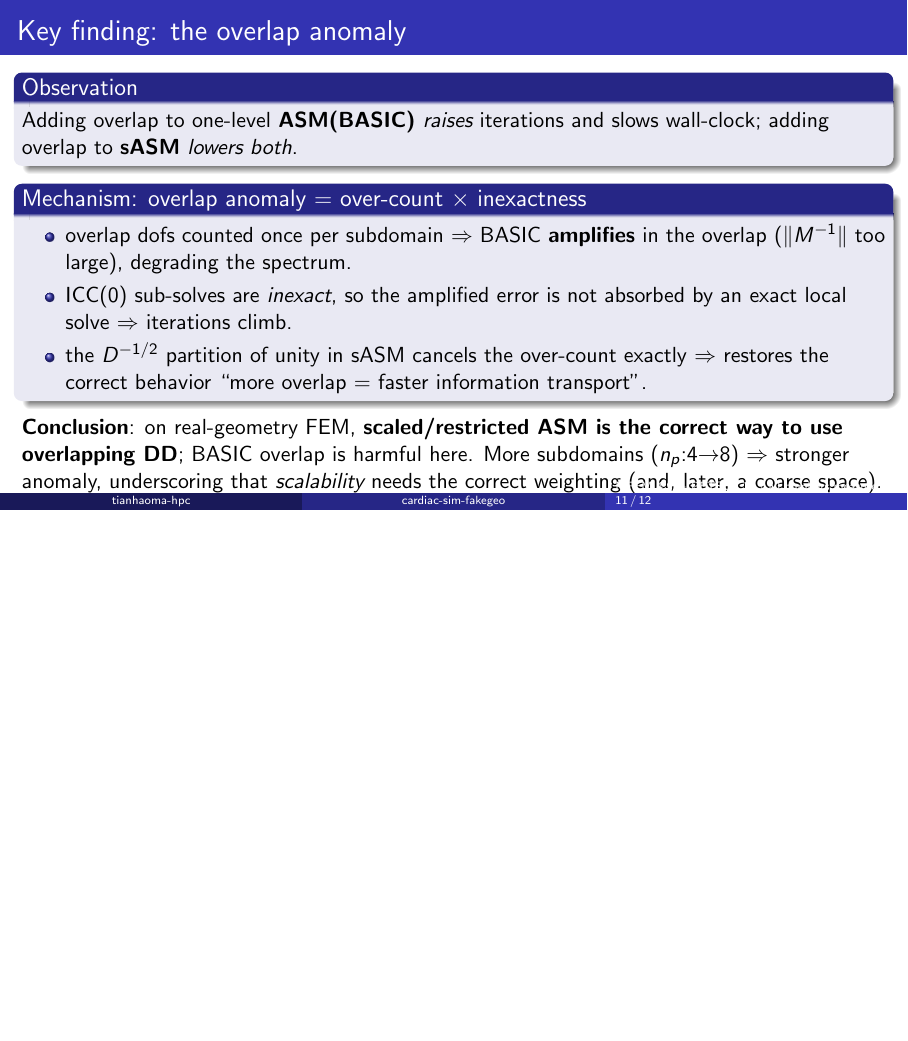
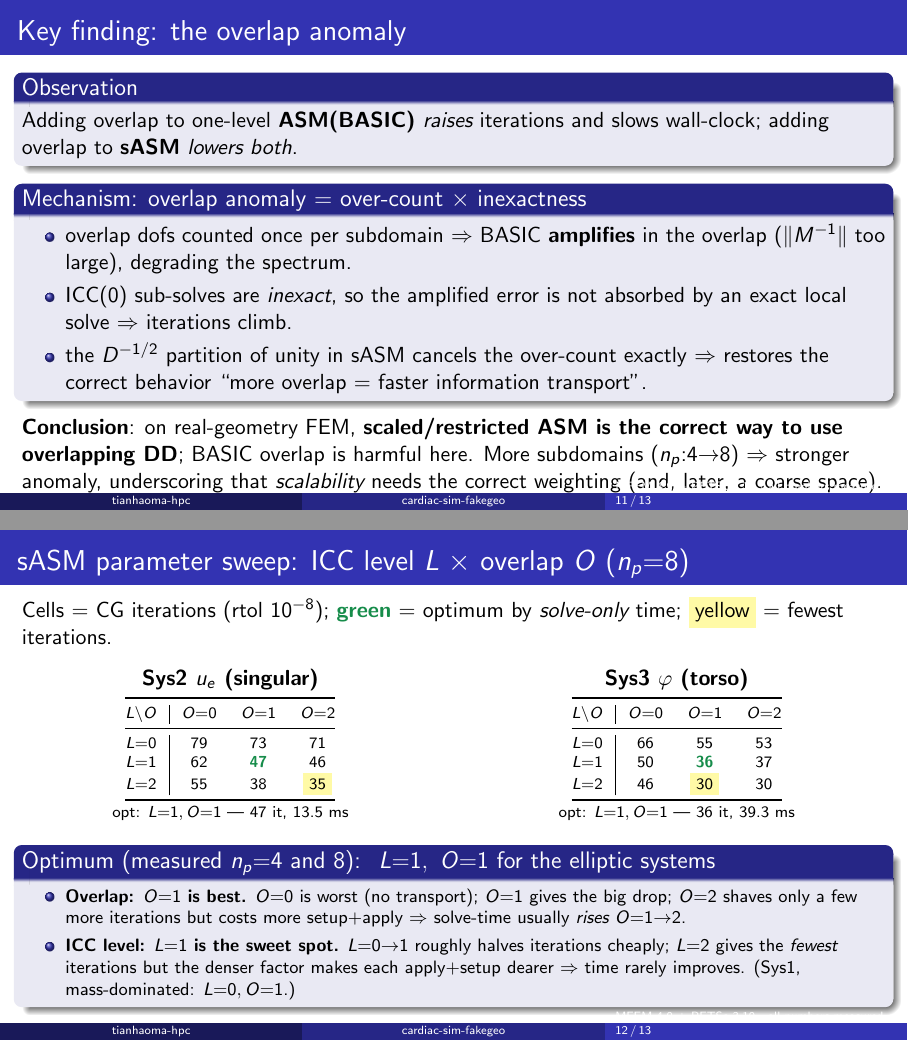
Before and after one commit to tianhaomahpc-ops/cg-asm-icc-research, LaTeX slides (asm_bug_demo/cardiac/slides_sim_fakegeo_en.tex): page 11 of 12 before the commit and pages 11 and 12 of 13 after it, the two joined at a grey line, the shorter picture padded with empty space. Compiled offline with pdfLaTeX.

Commit message:
slides(en): add sASM ICC-level x overlap sweep slide (optimum L=1,O=1)
New slide: 3x3 iteration grids for Sys2 and Sys3 (np=8) with the solve-only
time optimum (green) and fewest-iteration cell (yellow) marked, plus the
conclusion -- O=1 is the best overlap (O=2 marginal, costs more), L=1 the ICC
sweet spot (L=2 fewest iters but denser factor is dearer), so L=1,O=1 for the
elliptic systems. Deck now 13 slides; rendered/verified.

Co-Authored-By: Claude Opus 4.8 <noreply@anthropic.com>
Claude-Session: https://claude.ai/code/session_01Td7PJYykjvwsdg1NW8u8VH

```diff
--- a/asm_bug_demo/cardiac/slides_sim_fakegeo_en.tex
+++ b/asm_bug_demo/cardiac/slides_sim_fakegeo_en.tex
@@ -244,6 +244,49 @@ Adding overlap to one-level \textbf{ASM(BASIC)} \emph{raises} iterations and slo
 \textbf{Conclusion}: on real-geometry FEM, \textbf{scaled/restricted ASM is the correct way to use overlapping DD}; BASIC overlap is harmful here. More subdomains ($n_p{:}4{\to}8$) $\Rightarrow$ stronger anomaly, underscoring that \emph{scalability} needs the correct weighting (and, later, a coarse space).
 \end{frame}
 
+\begin{frame}{sASM parameter sweep: ICC level $L$ $\times$ overlap $O$ ($n_p{=}8$)}
+Cells $=$ CG iterations (rtol $10^{-8}$); \textbf{\textcolor{good}{green}} $=$ optimum by \emph{solve-only} time; \colorbox{yellow!35}{yellow} $=$ fewest iterations.
+\vspace{0.3em}
+\begin{columns}[T]
+\begin{column}{0.5\textwidth}\centering
+\textbf{Sys2 $u_e$ (singular)}\\[0.2em]
+\scriptsize
+\begin{tabular}{@{}c|ccc@{}}
+\toprule
+$L\backslash O$ & $O{=}0$ & $O{=}1$ & $O{=}2$ \\
+\midrule
+$L{=}0$ & 79 & 73 & 71 \\
+$L{=}1$ & 62 & \textbf{\textcolor{good}{47}} & 46 \\
+$L{=}2$ & 55 & 38 & \colorbox{yellow!35}{35} \\
+\bottomrule
+\end{tabular}\\[0.2em]
+{\scriptsize opt: $L{=}1,O{=}1$ --- 47 it, 13.5 ms}
+\end{column}
+\begin{column}{0.5\textwidth}\centering
+\textbf{Sys3 $\varphi$ (torso)}\\[0.2em]
+\scriptsize
+\begin{tabular}{@{}c|ccc@{}}
+\toprule
+$L\backslash O$ & $O{=}0$ & $O{=}1$ & $O{=}2$ \\
+\midrule
+$L{=}0$ & 66 & 55 & 53 \\
+$L{=}1$ & 50 & \textbf{\textcolor{good}{36}} & 37 \\
+$L{=}2$ & 46 & \colorbox{yellow!35}{30} & 30 \\
+\bottomrule
+\end{tabular}\\[0.2em]
+{\scriptsize opt: $L{=}1,O{=}1$ --- 36 it, 39.3 ms}
+\end{column}
+\end{columns}
+\vspace{0.4em}
+\begin{block}{Optimum (measured $n_p{=}4$ and $8$): \ $L{=}1,\ O{=}1$ for the elliptic systems}
+\footnotesize
+\begin{itemize}\itemsep1pt
+\item \textbf{Overlap: $O{=}1$ is best.} $O{=}0$ is worst (no transport); $O{=}1$ gives the big drop; $O{=}2$ shaves only a few more iterations but costs more setup$+$apply $\Rightarrow$ solve-time usually \emph{rises} $O{=}1{\to}2$.
+\item \textbf{ICC level: $L{=}1$ is the sweet spot.} $L{=}0{\to}1$ roughly halves iterations cheaply; $L{=}2$ gives the \emph{fewest} iterations but the denser factor makes each apply$+$setup dearer $\Rightarrow$ time rarely improves. (Sys1, mass-dominated: $L{=}0,O{=}1$.)
+\end{itemize}
+\end{block}
+\end{frame}
+
 \begin{frame}{Summary and outlook}
 \begin{itemize}
 \item \textbf{Problem}: coupled forward ECG on three systems; Sys2 (singular pure-Neumann elliptic) is the only hard one and the target of the preconditioning study.
```
Also changed, not shown: asm_bug_demo/cardiac/slides_sim_fakegeo_en.pdf.
